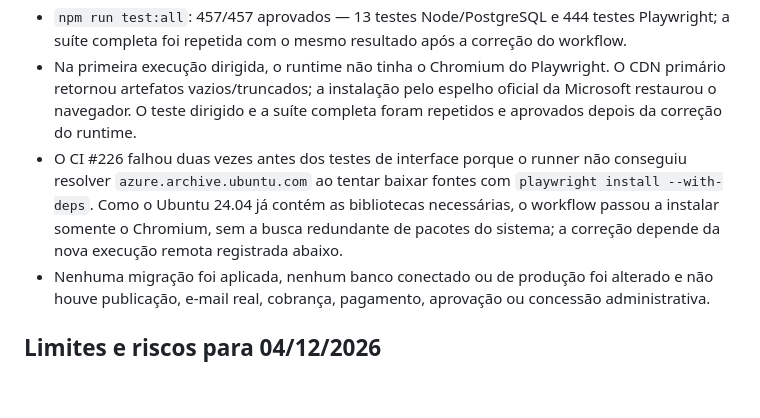
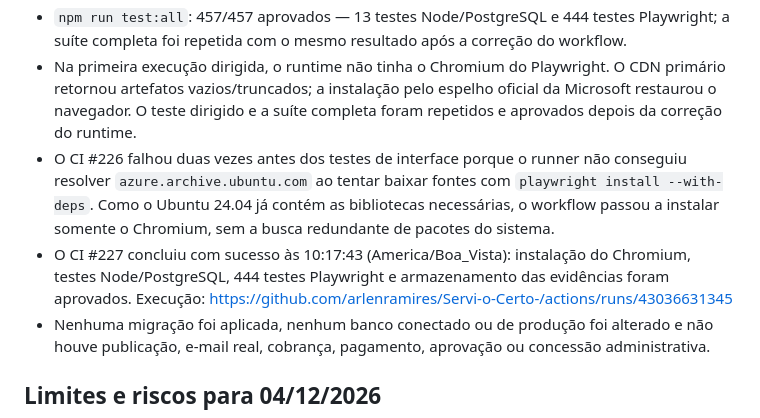
Before and after one commit to arlenramires/Servi-o-Certo-, a Markdown page: docs/ENTREGA-2026-11-11-CORRECAO-HORARIO-PASSADO-SOLICITACAO.md, the part around the change. GitHub-like rendering; blank space fills up the shorter version.

Commit message:
Registrar CI da correção de horário

```diff
--- a/docs/ENTREGA-2026-11-11-CORRECAO-HORARIO-PASSADO-SOLICITACAO.md
+++ b/docs/ENTREGA-2026-11-11-CORRECAO-HORARIO-PASSADO-SOLICITACAO.md
@@ -19,7 +19,8 @@ Referências oficiais atuais:
 - Teste dirigido em desktop e viewport Android: 2/2 aprovados. A prova confirmou foco e `aria-invalid` no horário passado, preservação dos demais dados, zero inserções antes da correção e uma única inserção após informar horário futuro.
 - `npm run test:all`: 457/457 aprovados — 13 testes Node/PostgreSQL e 444 testes Playwright; a suíte completa foi repetida com o mesmo resultado após a correção do workflow.
 - Na primeira execução dirigida, o runtime não tinha o Chromium do Playwright. O CDN primário retornou artefatos vazios/truncados; a instalação pelo espelho oficial da Microsoft restaurou o navegador. O teste dirigido e a suíte completa foram repetidos e aprovados depois da correção do runtime.
-- O CI #226 falhou duas vezes antes dos testes de interface porque o runner não conseguiu resolver `azure.archive.ubuntu.com` ao tentar baixar fontes com `playwright install --with-deps`. Como o Ubuntu 24.04 já contém as bibliotecas necessárias, o workflow passou a instalar somente o Chromium, sem a busca redundante de pacotes do sistema; a correção depende da nova execução remota registrada abaixo.
+- O CI #226 falhou duas vezes antes dos testes de interface porque o runner não conseguiu resolver `azure.archive.ubuntu.com` ao tentar baixar fontes com `playwright install --with-deps`. Como o Ubuntu 24.04 já contém as bibliotecas necessárias, o workflow passou a instalar somente o Chromium, sem a busca redundante de pacotes do sistema.
+- O CI #227 concluiu com sucesso às 10:17:43 (America/Boa_Vista): instalação do Chromium, testes Node/PostgreSQL, 444 testes Playwright e armazenamento das evidências foram aprovados. Execução: https://github.com/arlenramires/Servi-o-Certo-/actions/runs/43036631345
 - Nenhuma migração foi aplicada, nenhum banco conectado ou de produção foi alterado e não houve publicação, e-mail real, cobrança, pagamento, aprovação ou concessão administrativa.
 
 ## Limites e riscos para 04/12/2026
```
